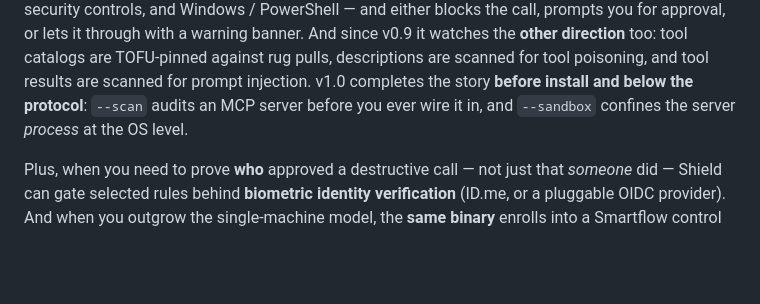
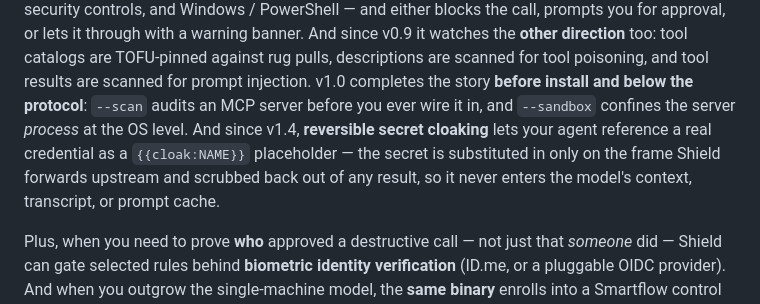
Before and after one commit to AperionAI/shield, a Markdown page: README.md, the part around the change. GitHub-like rendering; blank space fills up the shorter version.

Commit message:
docs: surface reversible secret cloaking (v1.4) in README intro

```diff
--- a/README.md
+++ b/README.md
@@ -40,7 +40,11 @@ against rug pulls, descriptions are scanned for tool poisoning, and
 tool results are scanned for prompt injection. v1.0 completes the
 story **before install and below the protocol**: `--scan` audits an
 MCP server before you ever wire it in, and `--sandbox` confines the
-server *process* at the OS level.
+server *process* at the OS level. And since v1.4, **reversible secret
+cloaking** lets your agent reference a real credential as a
+`{{cloak:NAME}}` placeholder — the secret is substituted in only on the
+frame Shield forwards upstream and scrubbed back out of any result, so it
+never enters the model's context, transcript, or prompt cache.
 
 Plus, when you need to prove **who** approved a destructive call —
 not just that *someone* did — Shield can gate selected rules behind
```
